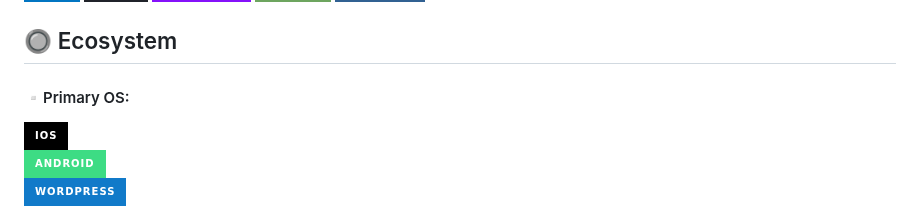
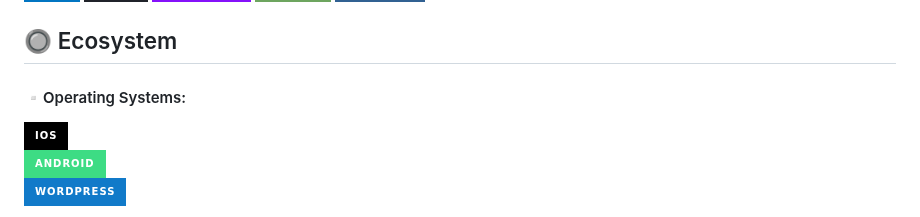
Before and after one commit to abrahamasalazar/abrahamasalazar, a Markdown page: README.md, the part around the change. Rendered like a GitHub page; badges without logos.

Commit message:
Update section header from 'Primary OS' to 'Operating Systems'

```diff
--- a/README.md
+++ b/README.md
@@ -35,7 +35,7 @@
 
 ## 🔘 Ecosystem
 
-#### ▫️Primary OS:
+#### ▫️Operating Systems:
   ![iOS](https://img.shields.io/badge/iOS-%23000000.svg?style=for-the-badge&logo=ios&logoColor=white)<br>
   ![Android](https://img.shields.io/badge/Android-%233DDC84.svg?style=for-the-badge&logo=android&logoColor=white)<br>
   ![WordPress](https://img.shields.io/badge/WordPress-%23117AC9.svg?style=for-the-badge&logo=WordPress&logoColor=white)<br>
```
